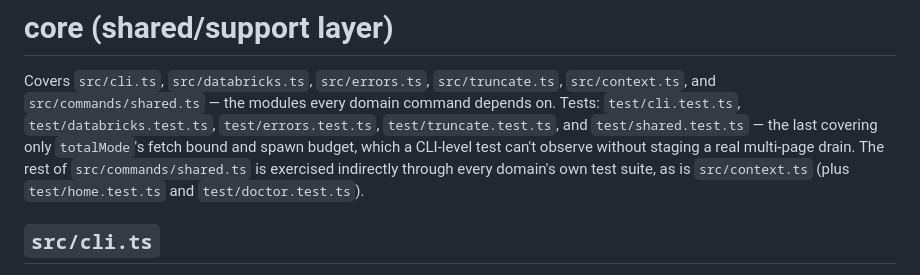
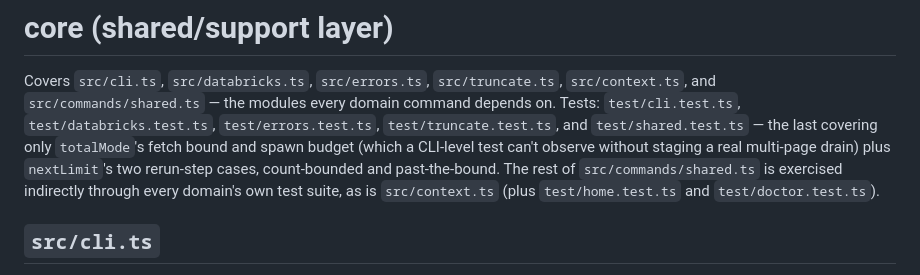
Before and after one commit to p33ves/databricks-axi, a Markdown page: docs/components/core.md, the part around the change. Drawn GitHub-style.

Commit message:
no-mistakes(document): correct shared.test.ts coverage note in core.md

```diff
--- a/docs/components/core.md
+++ b/docs/components/core.md
@@ -5,8 +5,9 @@ Covers `src/cli.ts`, `src/databricks.ts`, `src/errors.ts`,
 modules every domain command depends on. Tests:
 `test/cli.test.ts`, `test/databricks.test.ts`, `test/errors.test.ts`,
 `test/truncate.test.ts`, and `test/shared.test.ts` — the last covering only
-`totalMode`'s fetch bound and spawn budget, which a CLI-level test can't
-observe without staging a real multi-page drain. The rest of
+`totalMode`'s fetch bound and spawn budget (which a CLI-level test can't
+observe without staging a real multi-page drain) plus `nextLimit`'s two
+rerun-step cases, count-bounded and past-the-bound. The rest of
 `src/commands/shared.ts` is exercised indirectly through every domain's own
 test suite, as is `src/context.ts` (plus `test/home.test.ts` and
 `test/doctor.test.ts`).
```
